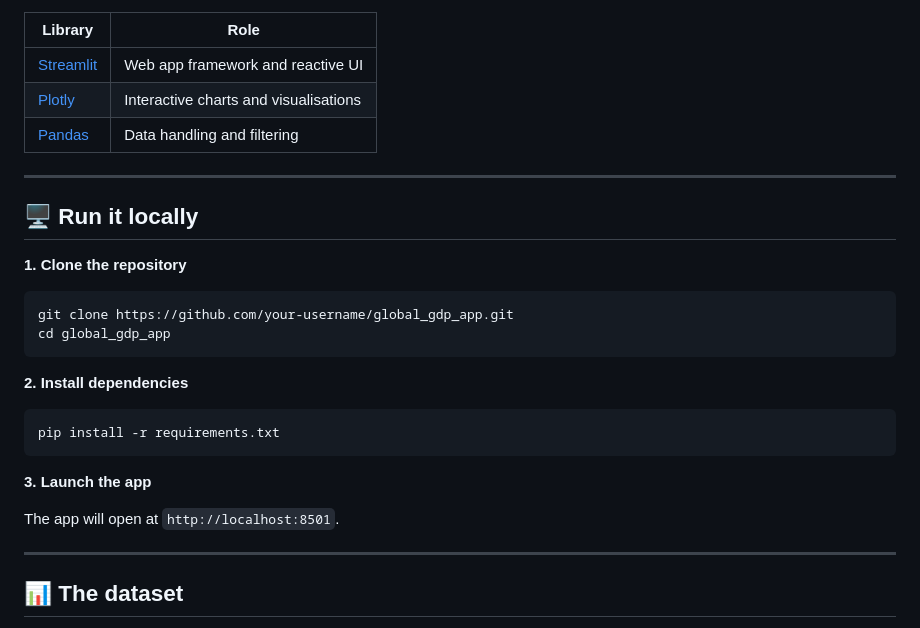
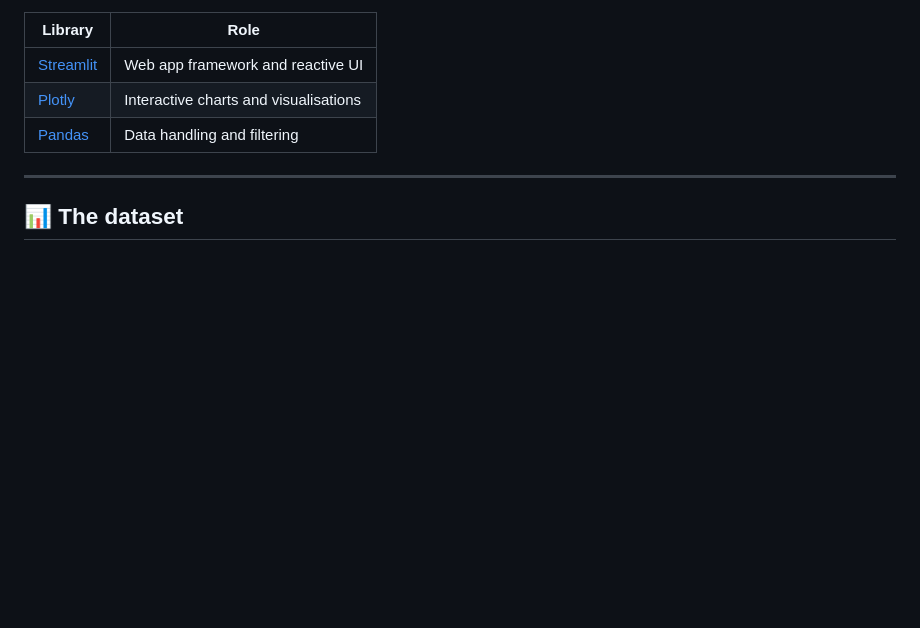
Before and after one commit to fedamohammadi/GDP-Calculator, a Markdown page: README.md, the part around the change. Drawn GitHub-style; blank space fills up the shorter version.

````diff
--- a/README.md
+++ b/README.md
@@ -107,25 +107,6 @@ An interactive, visual explainer covering everything you need to know before exp
 
 ---
 
-## 🖥️ Run it locally
-
-**1. Clone the repository**
-```bash
-git clone https://github.com/your-username/global_gdp_app.git
-cd global_gdp_app
-```
-
-**2. Install dependencies**
-```bash
-pip install -r requirements.txt
-```
-
-**3. Launch the app**
-
-The app will open at `http://localhost:8501`.
-
----
-
 ## 📊 The dataset
 
 The dataset covers **57 economies** across 9 regions, sourced from IMF and World Bank 2023 estimates. Each country record includes:
````
